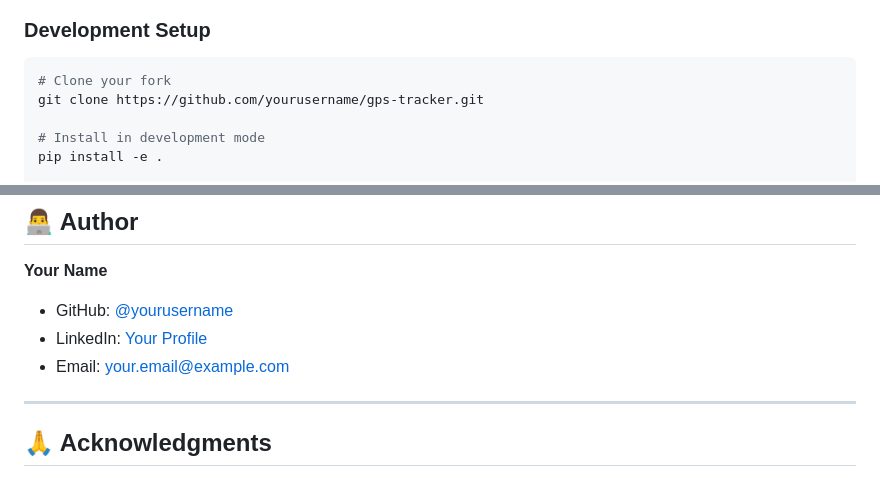
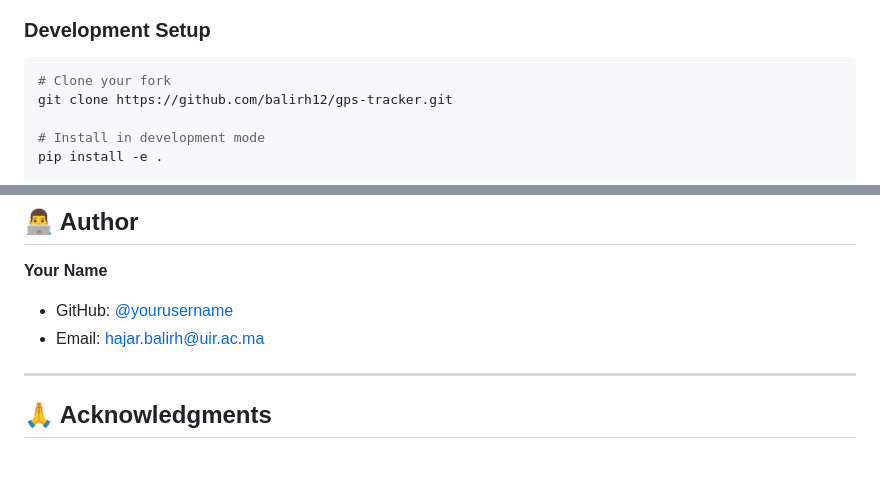
Before and after one commit to balirh12/gps-tracker, a Markdown page: README.md, 2 parts joined by grey strips. GitHub-like rendering.

Commit message:
docs: use GitHub-optimized README

````diff
--- a/README.md
+++ b/README.md
@@ -379,7 +376,7 @@ Contributions are welcome! Please follow these guidelines:
 ### Development Setup
 ```bash
 # Clone your fork
-git clone https://github.com/yourusername/gps-tracker.git
+git clone https://github.com/balirh12/gps-tracker.git
 
 # Install in development mode
 pip install -e .
@@ -402,9 +399,8 @@ This project is licensed under the MIT License - see the [LICENSE](LICENSE) file
 ## 👨‍💻 Author
 
 **Your Name**
-- GitHub: [@yourusername](https://github.com/yourusername)
-- LinkedIn: [Your Profile](https://linkedin.com/in/yourprofile)
-- Email: your.email@example.com
+- GitHub: [@yourusername](https://github.com/balirh12)
+- Email: hajar.balirh@uir.ac.ma
 
 ---
 
````
Also changed, not shown: other parts of README.md (+1 -4 lines).
